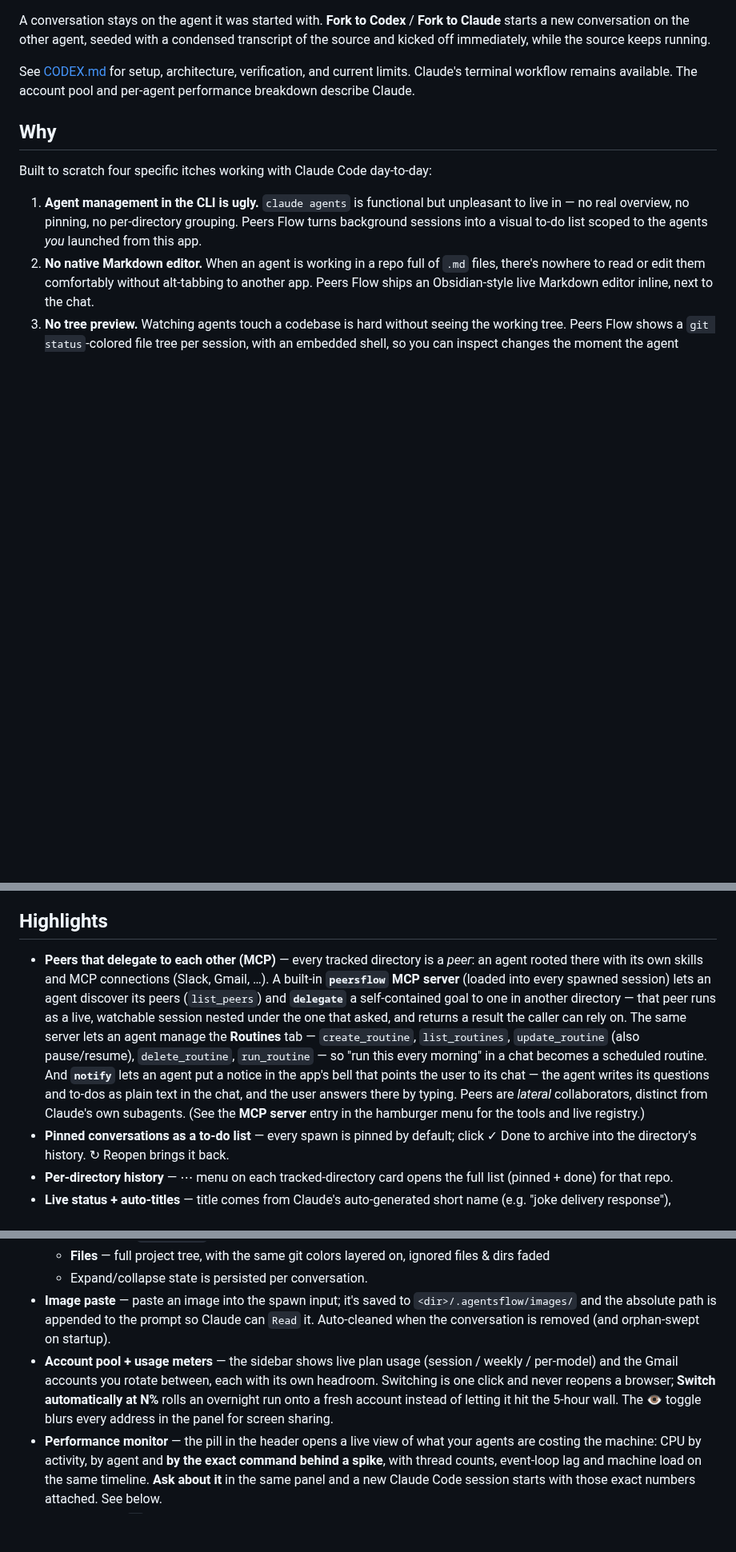
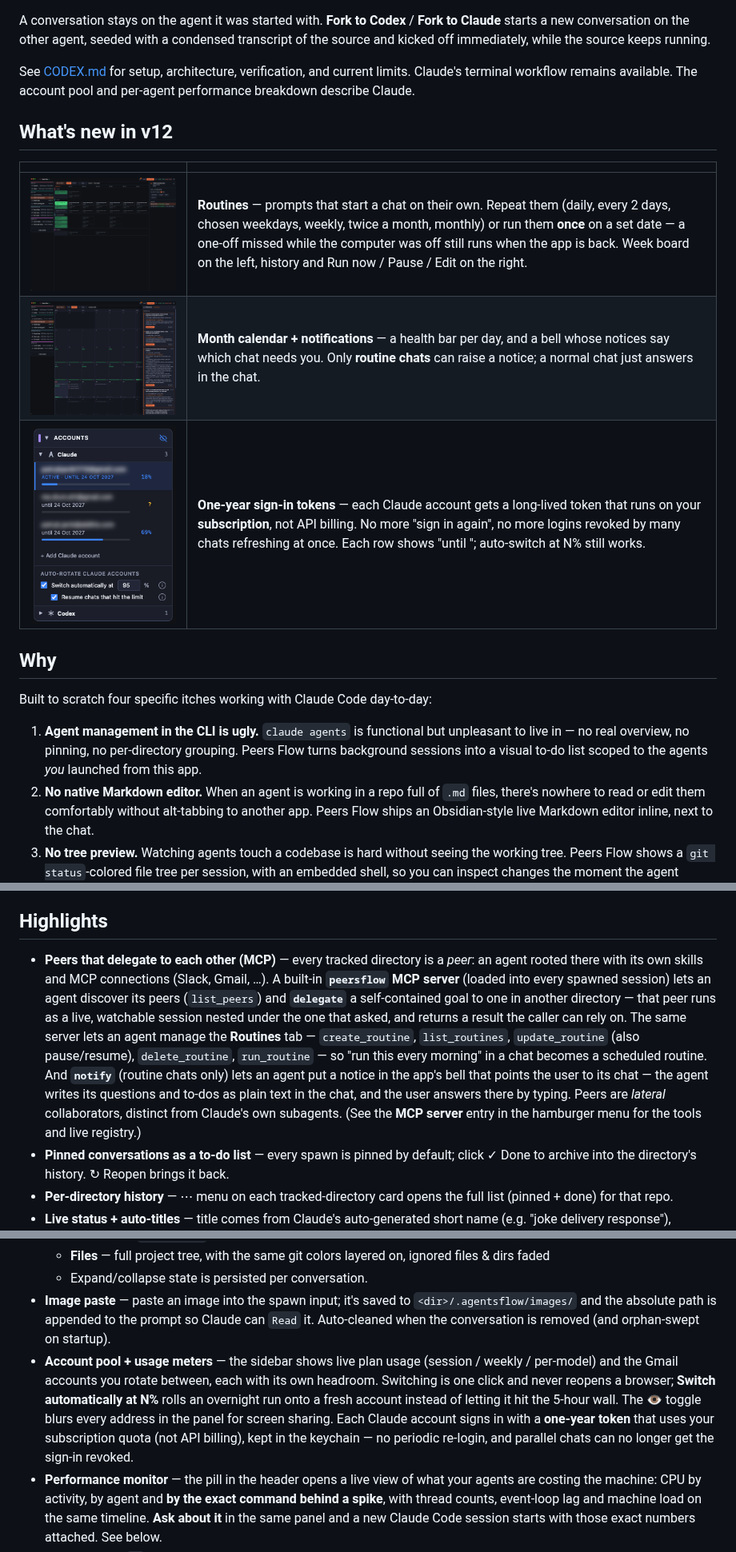
Before and after one commit to pumanitro/AgentsFlow, a Markdown page: README.md, 3 parts joined by grey strips. Shown at 80% size. GitHub-like rendering; pictures changed too: assets/screenshots/accounts-long-lived.png (added), assets/screenshots/routines-month-notifications.png (added), assets/screenshots/routines-week.png (added); blank space fills up the shorter version.

```diff
--- a/README.md
+++ b/README.md
@@ -22,6 +22,14 @@ See [CODEX.md](CODEX.md) for setup, architecture, verification, and current limi
 Claude's terminal workflow remains available. The account pool and
 per-agent performance breakdown describe Claude.
 
+## What's new in v12
+
+| | |
+|---|---|
+| ![Routines week board — once, daily, custom-days and weekly lanes, with the run history of the selected routine](./assets/screenshots/routines-week.png) | **Routines** — prompts that start a chat on their own. Repeat them (daily, every 2 days, chosen weekdays, weekly, twice a month, monthly) or run them **once** on a set date — a one-off missed while the computer was off still runs when the app is back. Week board on the left, history and Run now / Pause / Edit on the right. |
+| ![Routines month calendar with the notifications panel open — each notice points to the chat that needs you](./assets/screenshots/routines-month-notifications.png) | **Month calendar + notifications** — a health bar per day, and a bell whose notices say which chat needs you. Only **routine chats** can raise a notice; a normal chat just answers in the chat. |
+| ![Accounts panel — three Claude accounts, each with a one-year token valid until 24 Oct 2027 and its usage meter](./assets/screenshots/accounts-long-lived.png) | **One-year sign-in tokens** — each Claude account gets a long-lived token that runs on your **subscription**, not API billing. No more "sign in again", no more logins revoked by many chats refreshing at once. Each row shows "until <date>"; auto-switch at N% still works. |
+
 ## Why
 
 Built to scratch four specific itches working with Claude Code day-to-day:
@@ -33,7 +41,7 @@ Built to scratch four specific itches working with Claude Code day-to-day:
 
 ## Highlights
 
-- **Peers that delegate to each other (MCP)** — every tracked directory is a *peer*: an agent rooted there with its own skills and MCP connections (Slack, Gmail, …). A built-in **`peersflow` MCP server** (loaded into every spawned session) lets an agent discover its peers (`list_peers`) and **`delegate`** a self-contained goal to one in another directory — that peer runs as a live, watchable session nested under the one that asked, and returns a result the caller can rely on. The same server lets an agent manage the **Routines** tab — `create_routine`, `list_routines`, `update_routine` (also pause/resume), `delete_routine`, `run_routine` — so "run this every morning" in a chat becomes a scheduled routine. And **`notify`** lets an agent put a notice in the app's bell that points the user to its chat — the agent writes its questions and to-dos as plain text in the chat, and the user answers there by typing. Peers are *lateral* collaborators, distinct from Claude's own subagents. (See the **MCP server** entry in the hamburger menu for the tools and live registry.)
+- **Peers that delegate to each other (MCP)** — every tracked directory is a *peer*: an agent rooted there with its own skills and MCP connections (Slack, Gmail, …). A built-in **`peersflow` MCP server** (loaded into every spawned session) lets an agent discover its peers (`list_peers`) and **`delegate`** a self-contained goal to one in another directory — that peer runs as a live, watchable session nested under the one that asked, and returns a result the caller can rely on. The same server lets an agent manage the **Routines** tab — `create_routine`, `list_routines`, `update_routine` (also pause/resume), `delete_routine`, `run_routine` — so "run this every morning" in a chat becomes a scheduled routine. And **`notify`** (routine chats only) lets an agent put a notice in the app's bell that points the user to its chat — the agent writes its questions and to-dos as plain text in the chat, and the user answers there by typing. Peers are *lateral* collaborators, distinct from Claude's own subagents. (See the **MCP server** entry in the hamburger menu for the tools and live registry.)
 - **Pinned conversations as a to-do list** — every spawn is pinned by default; click ✓ Done to archive into the directory's history. ↻ Reopen brings it back.
 - **Per-directory history** — ⋯ menu on each tracked-directory card opens the full list (pinned + done) for that repo.
 - **Live status + auto-titles** — title comes from Claude's auto-generated short name (e.g. "joke delivery response"), description streams in from `state.json/detail` via `fs.watch` so changes appear within tens of milliseconds.
@@ -43,7 +51,7 @@ Built to scratch four specific itches working with Claude Code day-to-day:
   - **Files** — full project tree, with the same git colors layered on, ignored files & dirs faded
   - Expand/collapse state is persisted per conversation.
 - **Image paste** — paste an image into the spawn input; it's saved to `<dir>/.agentsflow/images/` and the absolute path is appended to the prompt so Claude can `Read` it. Auto-cleaned when the conversation is removed (and orphan-swept on startup).
-- **Account pool + usage meters** — the sidebar shows live plan usage (session / weekly / per-model) and the Gmail accounts you rotate between, each with its own headroom. Switching is one click and never reopens a browser; **Switch automatically at N%** rolls an overnight run onto a fresh account instead of letting it hit the 5-hour wall. The 👁 toggle blurs every address in the panel for screen sharing.
+- **Account pool + usage meters** — the sidebar shows live plan usage (session / weekly / per-model) and the Gmail accounts you rotate between, each with its own headroom. Switching is one click and never reopens a browser; **Switch automatically at N%** rolls an overnight run onto a fresh account instead of letting it hit the 5-hour wall. The 👁 toggle blurs every address in the panel for screen sharing. Each Claude account signs in with a **one-year token** that uses your subscription quota (not API billing), kept in the keychain — no periodic re-login, and parallel chats can no longer get the sign-in revoked.
 - **Performance monitor** — the pill in the header opens a live view of what your agents are costing the machine: CPU by activity, by agent and **by the exact command behind a spike**, with thread counts, event-loop lag and machine load on the same timeline. **Ask about it** in the same panel and a new Claude Code session starts with those exact numbers attached. See below.
 - **Help modal** — `ⓘ` button in the top right lists all shortcuts and shows the app version.
 
```
Also changed, not shown: other parts of README.md (+6 -2 lines), 2 other files.
